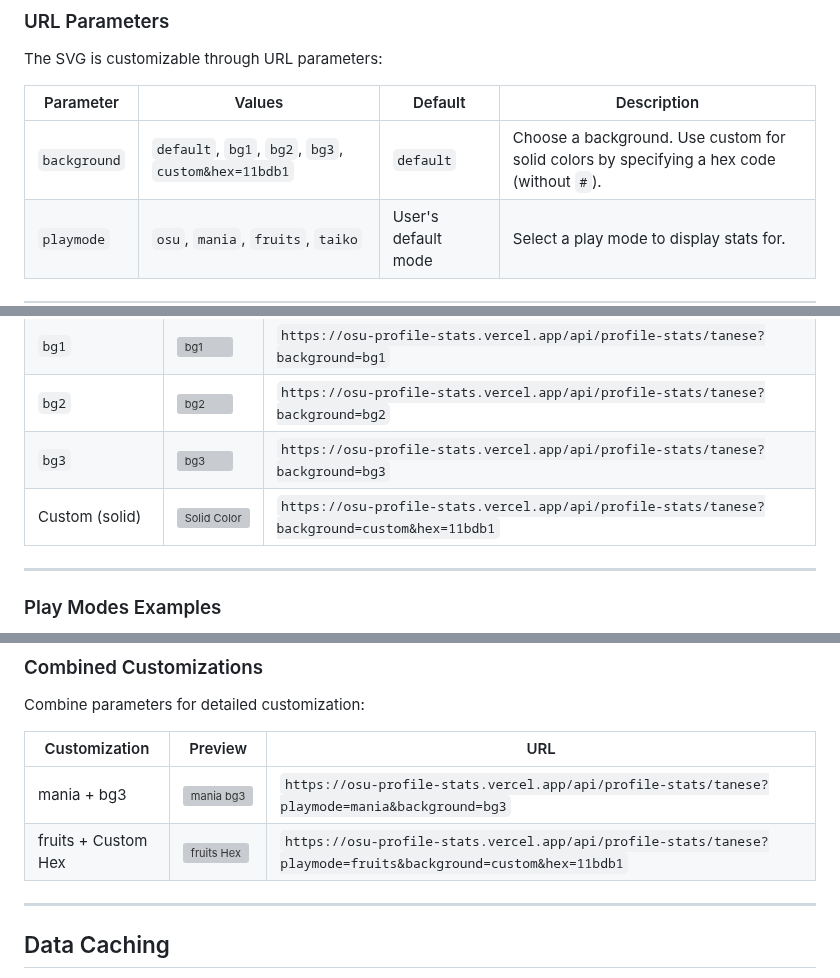
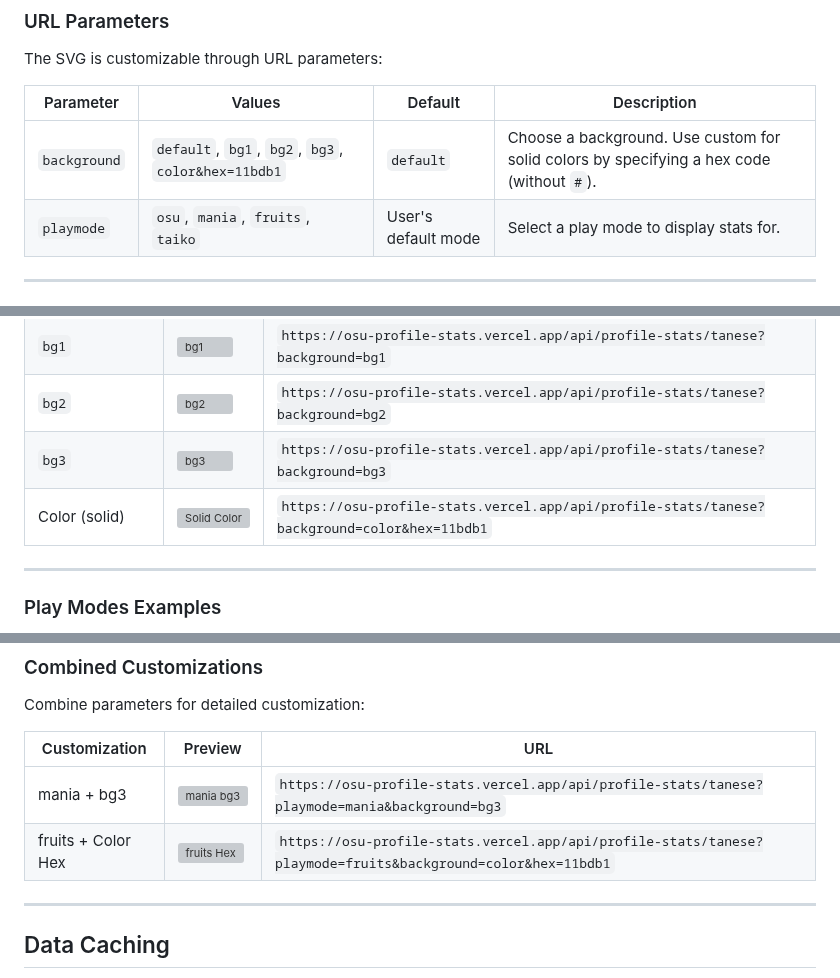
Before and after one commit to Luis-Tanese/osu-profile-stats, a Markdown page: README.md, 3 parts joined by grey strips. Rendered like a GitHub page; grey boxes are pictures that could not be loaded.

```diff
--- a/README.md
+++ b/README.md
@@ -26,7 +26,7 @@ The SVG is customizable through URL parameters:
 
 | Parameter     | Values                               | Default    | Description                                   |
 |---------------|--------------------------------------|------------|-----------------------------------------------|
-| `background`  | `default`, `bg1`, `bg2`, `bg3`, `custom&hex=11bdb1` | `default`  | Choose a background. Use custom for solid colors by specifying a hex code (without `#`). |
+| `background`  | `default`, `bg1`, `bg2`, `bg3`, `color&hex=11bdb1` | `default`  | Choose a background. Use custom for solid colors by specifying a hex code (without `#`). |
 | `playmode`    | `osu`, `mania`, `fruits`, `taiko`    | User's default mode | Select a play mode to display stats for. |
 
 ---
@@ -40,7 +40,7 @@ Customize your background:
 | `bg1`    | ![bg1](https://osu-profile-stats.vercel.app/api/profile-stats/tanese?background=bg1)        | `https://osu-profile-stats.vercel.app/api/profile-stats/tanese?background=bg1`          |
 | `bg2`    | ![bg2](https://osu-profile-stats.vercel.app/api/profile-stats/tanese?background=bg2)        | `https://osu-profile-stats.vercel.app/api/profile-stats/tanese?background=bg2`          |
 | `bg3`    | ![bg3](https://osu-profile-stats.vercel.app/api/profile-stats/tanese?background=bg3)        | `https://osu-profile-stats.vercel.app/api/profile-stats/tanese?background=bg3`          |
-| Custom (solid)  | ![Solid Color](https://osu-profile-stats.vercel.app/api/profile-stats/tanese?background=custom&hex=11bdb1) | `https://osu-profile-stats.vercel.app/api/profile-stats/tanese?background=custom&hex=11bdb1` |
+| Color (solid)  | ![Solid Color](https://osu-profile-stats.vercel.app/api/profile-stats/tanese?background=color&hex=11bdb1) | `https://osu-profile-stats.vercel.app/api/profile-stats/tanese?background=color&hex=11bdb1` |
 
 ---
 
@@ -62,7 +62,7 @@ Combine parameters for detailed customization:
 | Customization       | Preview                                                              | URL                                                                                              |
 |---------------------|----------------------------------------------------------------------|--------------------------------------------------------------------------------------------------|
 | mania + bg3           | ![mania bg3](https://osu-profile-stats.vercel.app/api/profile-stats/tanese?playmode=mania&background=bg3) | `https://osu-profile-stats.vercel.app/api/profile-stats/tanese?playmode=mania&background=bg3`     |
-| fruits + Custom Hex | ![fruits Hex](https://osu-profile-stats.vercel.app/api/profile-stats/tanese?playmode=fruits&background=custom&hex=11bdb1) | `https://osu-profile-stats.vercel.app/api/profile-stats/tanese?playmode=fruits&background=custom&hex=11bdb1` |
+| fruits + Color Hex | ![fruits Hex](https://osu-profile-stats.vercel.app/api/profile-stats/tanese?playmode=fruits&background=color&hex=11bdb1) | `https://osu-profile-stats.vercel.app/api/profile-stats/tanese?playmode=fruits&background=color&hex=11bdb1` |
 
 ---
 
```
